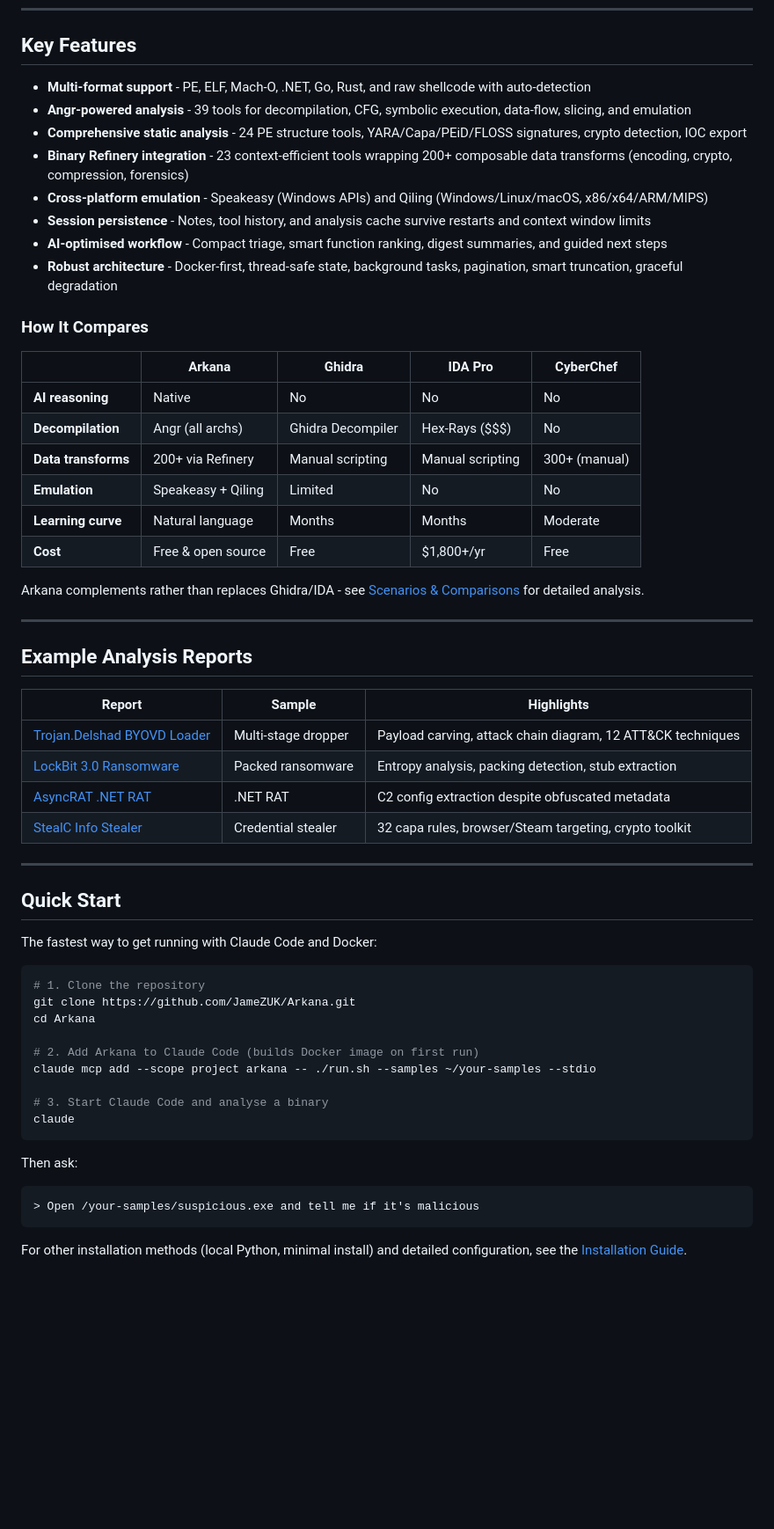
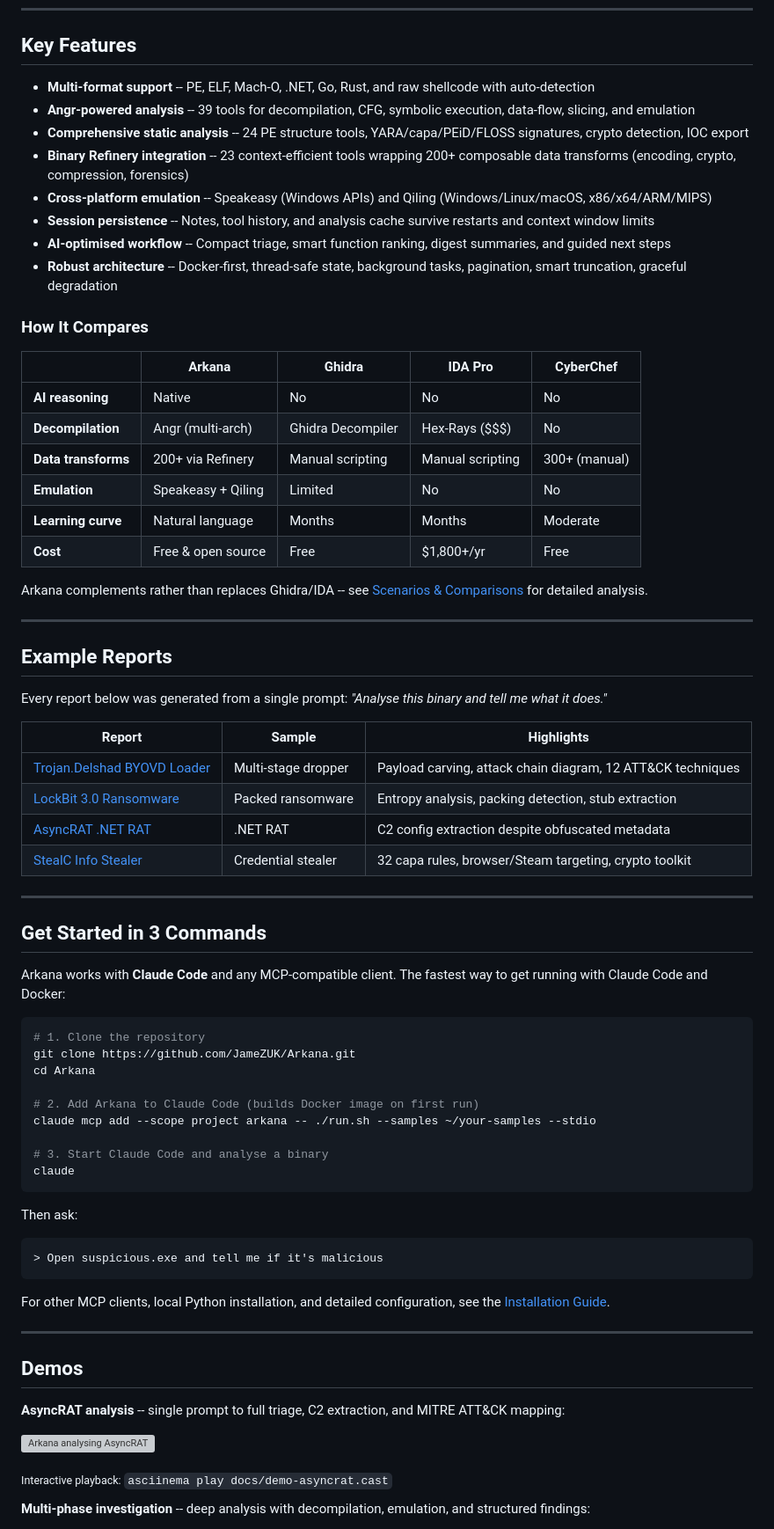
Before and after one commit to JameZUK/PeMCP, a Markdown page: README.md, the part around one of its changes. Shown at 88% size. GitHub-like rendering; blank space fills up the shorter version; grey boxes are pictures that could not be loaded.

````diff
--- a/README.md
+++ b/README.md
@@ -68,31 +47,33 @@ Arkana eliminates these bottlenecks by putting **190 specialised analysis tools
 
 ## Key Features
 
-- **Multi-format support**  - PE, ELF, Mach-O, .NET, Go, Rust, and raw shellcode with auto-detection
-- **Angr-powered analysis**  - 39 tools for decompilation, CFG, symbolic execution, data-flow, slicing, and emulation
-- **Comprehensive static analysis**  - 24 PE structure tools, YARA/Capa/PEiD/FLOSS signatures, crypto detection, IOC export
-- **Binary Refinery integration**  - 23 context-efficient tools wrapping 200+ composable data transforms (encoding, crypto, compression, forensics)
-- **Cross-platform emulation**  - Speakeasy (Windows APIs) and Qiling (Windows/Linux/macOS, x86/x64/ARM/MIPS)
-- **Session persistence**  - Notes, tool history, and analysis cache survive restarts and context window limits
-- **AI-optimised workflow**  - Compact triage, smart function ranking, digest summaries, and guided next steps
-- **Robust architecture**  - Docker-first, thread-safe state, background tasks, pagination, smart truncation, graceful degradation
+- **Multi-format support** -- PE, ELF, Mach-O, .NET, Go, Rust, and raw shellcode with auto-detection
+- **Angr-powered analysis** -- 39 tools for decompilation, CFG, symbolic execution, data-flow, slicing, and emulation
+- **Comprehensive static analysis** -- 24 PE structure tools, YARA/capa/PEiD/FLOSS signatures, crypto detection, IOC export
+- **Binary Refinery integration** -- 23 context-efficient tools wrapping 200+ composable data transforms (encoding, crypto, compression, forensics)
+- **Cross-platform emulation** -- Speakeasy (Windows APIs) and Qiling (Windows/Linux/macOS, x86/x64/ARM/MIPS)
+- **Session persistence** -- Notes, tool history, and analysis cache survive restarts and context window limits
+- **AI-optimised workflow** -- Compact triage, smart function ranking, digest summaries, and guided next steps
+- **Robust architecture** -- Docker-first, thread-safe state, background tasks, pagination, smart truncation, graceful degradation
 
 ### How It Compares
 
 | | Arkana | Ghidra | IDA Pro | CyberChef |
 |---|---|---|---|---|
 | **AI reasoning** | Native | No | No | No |
-| **Decompilation** | Angr (all archs) | Ghidra Decompiler | Hex-Rays ($$$) | No |
+| **Decompilation** | Angr (multi-arch) | Ghidra Decompiler | Hex-Rays ($$$) | No |
 | **Data transforms** | 200+ via Refinery | Manual scripting | Manual scripting | 300+ (manual) |
 | **Emulation** | Speakeasy + Qiling | Limited | No | No |
 | **Learning curve** | Natural language | Months | Months | Moderate |
 | **Cost** | Free & open source | Free | $1,800+/yr | Free |
 
-Arkana complements rather than replaces Ghidra/IDA  - see [Scenarios & Comparisons](docs/scenarios.md) for detailed analysis.
+Arkana complements rather than replaces Ghidra/IDA -- see [Scenarios & Comparisons](docs/scenarios.md) for detailed analysis.
 
 ---
 
-## Example Analysis Reports
+## Example Reports
+
+Every report below was generated from a single prompt: *"Analyse this binary and tell me what it does."*
 
 | Report | Sample | Highlights |
 |--------|--------|-----------|
@@ -103,9 +84,9 @@ Arkana complements rather than replaces Ghidra/IDA  - see [Scenarios & Compariso
 
 ---
 
-## Quick Start
+## Get Started in 3 Commands
 
-The fastest way to get running with Claude Code and Docker:
+Arkana works with **Claude Code** and any MCP-compatible client. The fastest way to get running with Claude Code and Docker:
 
 ```bash
 # 1. Clone the repository
@@ -122,7 +103,20 @@ claude
 Then ask:
 
 ```
-> Open /your-samples/suspicious.exe and tell me if it's malicious
+> Open suspicious.exe and tell me if it's malicious
 ```
 
-For other installation methods (local Python, minimal install) and detailed configuration, see the [Installation Guide](docs/installation.md).
+For other MCP clients, local Python installation, and detailed configuration, see the [Installation Guide](docs/installation.md).
+
+---
+
+## Demos
+
+**AsyncRAT analysis** -- single prompt to full triage, C2 extraction, and MITRE ATT&CK mapping:
+
+![Arkana analysing AsyncRAT](docs/demo-asyncrat.gif)
+
+<sub>Interactive playback: `asciinema play docs/demo-asyncrat.cast`</sub>
+
+**Multi-phase investigation** -- deep analysis with decompilation, emulation, and structured findings:
+
````
Also changed, not shown: other parts of README.md (+32 -45 lines).
